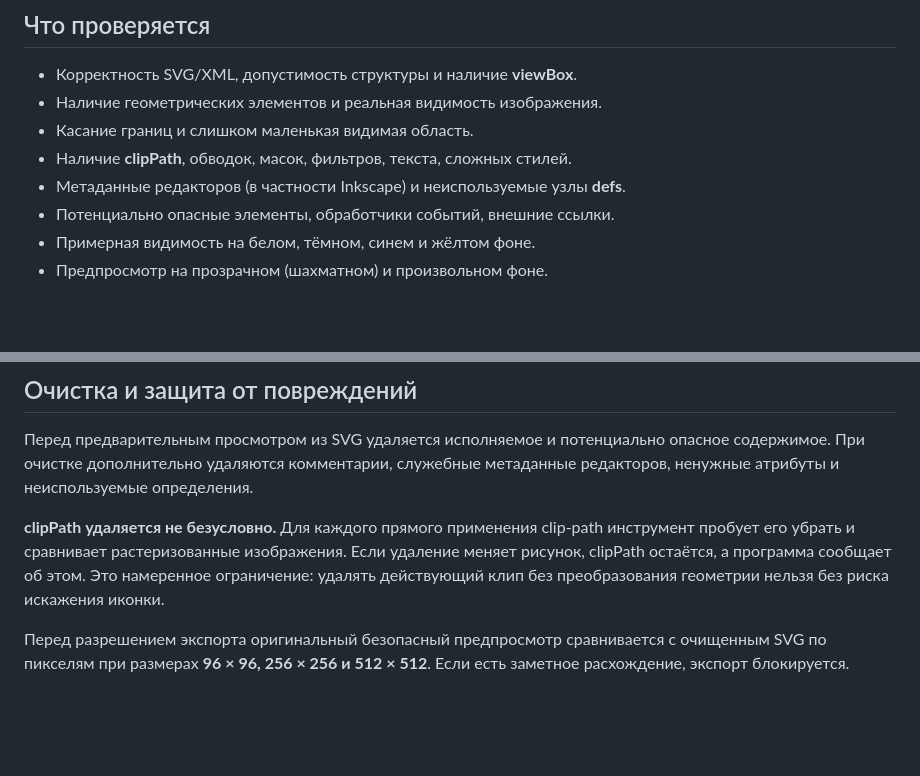
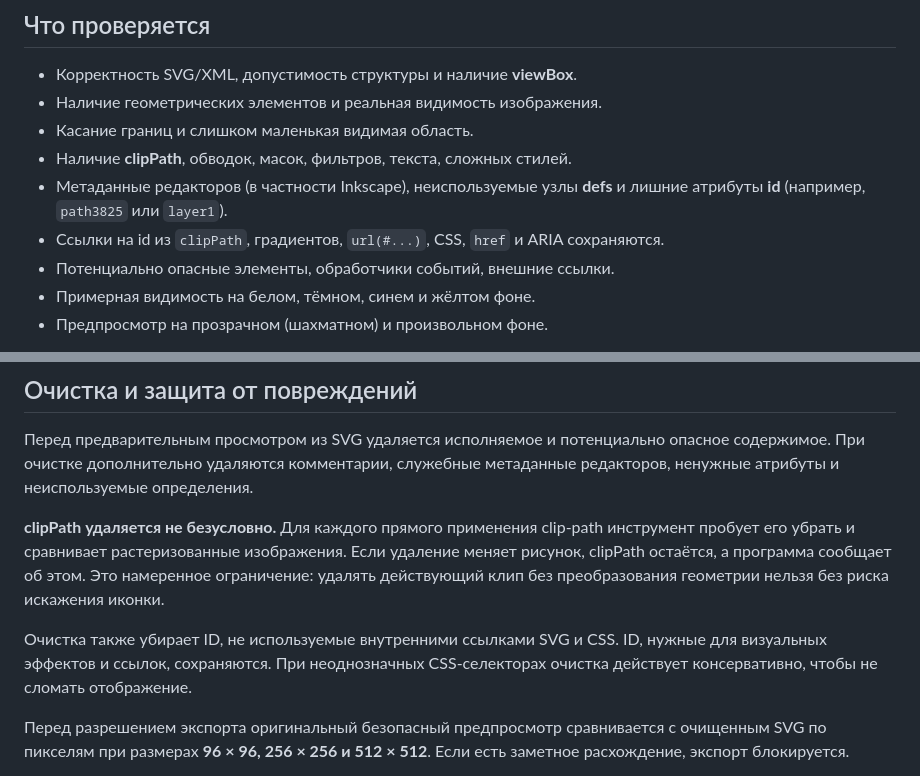
Before and after one commit to stolex1y/svg-tools, a Markdown page: README.md, 2 parts joined by grey strips. GitHub-like rendering; blank space fills up the shorter version.

Commit message:
docs: describe safe removal of redundant SVG IDs

```diff
--- a/README.md
+++ b/README.md
@@ -20,7 +20,8 @@
 - Наличие геометрических элементов и реальная видимость изображения.
 - Касание границ и слишком маленькая видимая область.
 - Наличие **clipPath**, обводок, масок, фильтров, текста, сложных стилей.
-- Метаданные редакторов (в частности Inkscape) и неиспользуемые узлы **defs**.
+- Метаданные редакторов (в частности Inkscape), неиспользуемые узлы **defs** и лишние атрибуты **id** (например, `path3825` или `layer1`).
+- Ссылки на id из `clipPath`, градиентов, `url(#...)`, CSS, `href` и ARIA сохраняются.
 - Потенциально опасные элементы, обработчики событий, внешние ссылки.
 - Примерная видимость на белом, тёмном, синем и жёлтом фоне.
 - Предпросмотр на прозрачном (шахматном) и произвольном фоне.
@@ -32,6 +33,8 @@
 Перед предварительным просмотром из SVG удаляется исполняемое и потенциально опасное содержимое. При очистке дополнительно удаляются комментарии, служебные метаданные редакторов, ненужные атрибуты и неиспользуемые определения.
 
 **clipPath удаляется не безусловно.** Для каждого прямого применения clip-path инструмент пробует его убрать и сравнивает растеризованные изображения. Если удаление меняет рисунок, clipPath остаётся, а программа сообщает об этом. Это намеренное ограничение: удалять действующий клип без преобразования геометрии нельзя без риска искажения иконки.
+
+Очистка также убирает ID, не используемые внутренними ссылками SVG и CSS. ID, нужные для визуальных эффектов и ссылок, сохраняются. При неоднозначных CSS-селекторах очистка действует консервативно, чтобы не сломать отображение.
 
 Перед разрешением экспорта оригинальный безопасный предпросмотр сравнивается с очищенным SVG по пикселям при размерах **96 × 96, 256 × 256 и 512 × 512**. Если есть заметное расхождение, экспорт блокируется.
 
```
